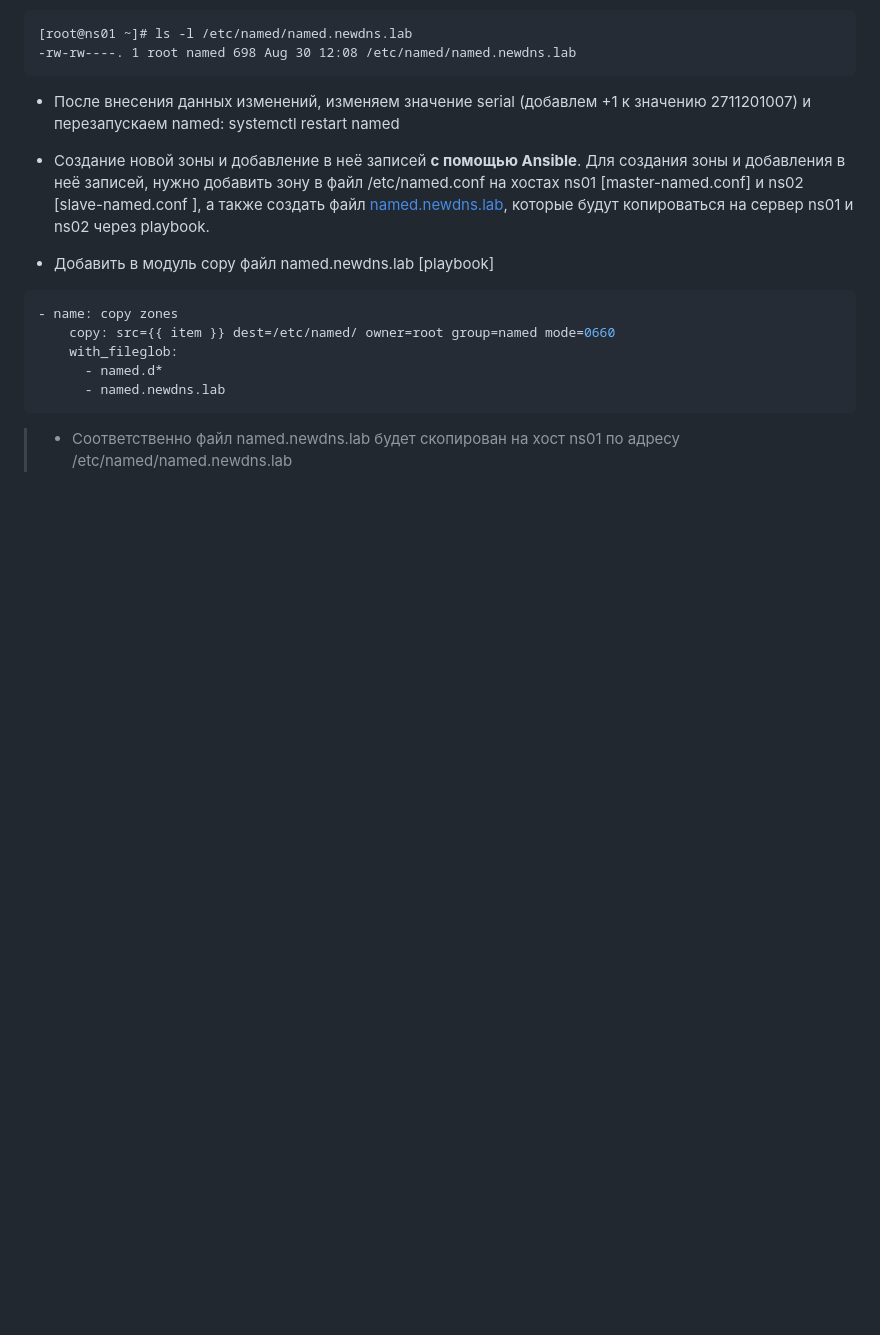
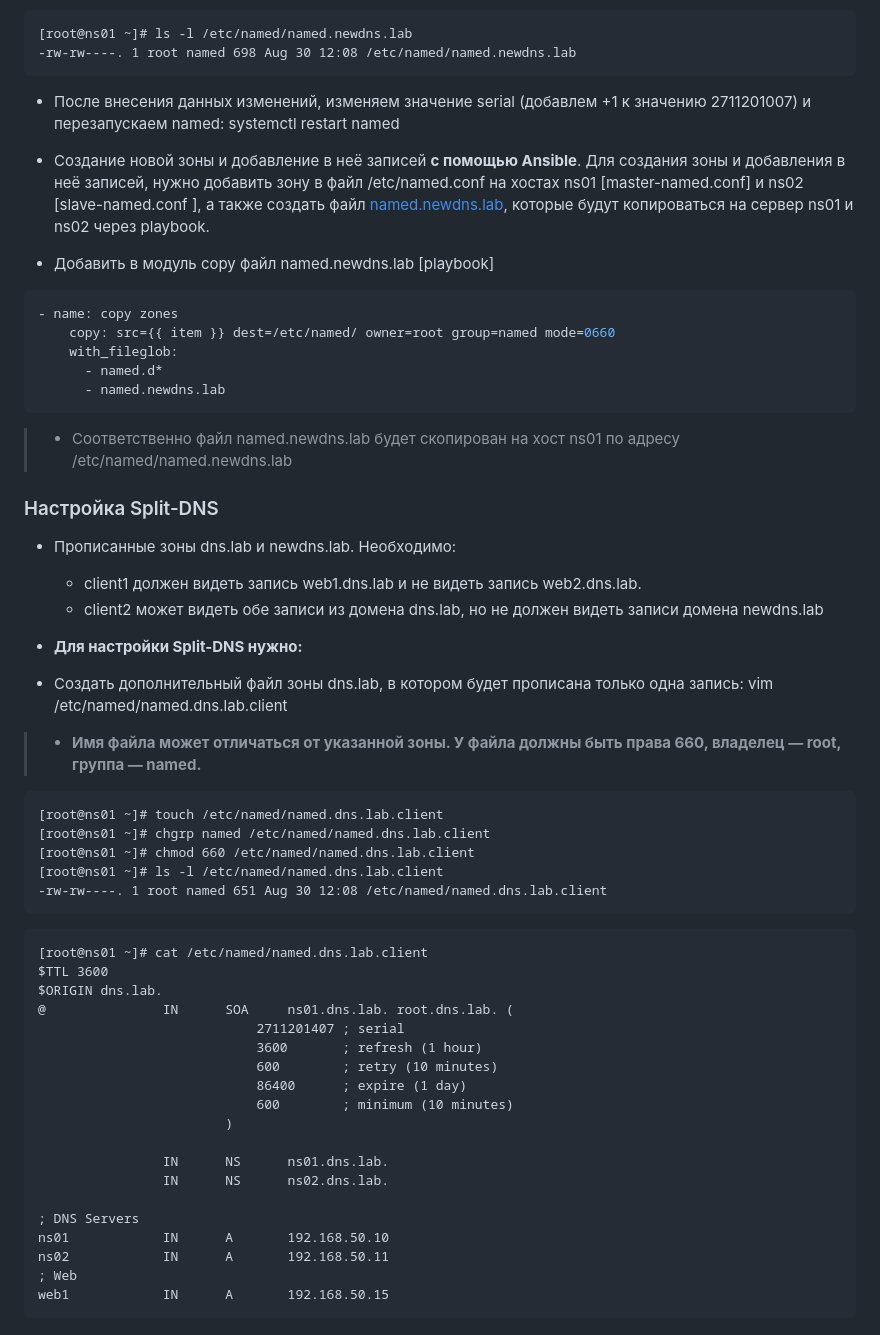
Before and after one commit to yurpv/lab_otus, a Markdown page: DNS/README.md, the part around the change. Drawn GitHub-style; blank space fills up the shorter version.

````diff
--- a/DNS/README.md
+++ b/DNS/README.md
@@ -443,3 +443,43 @@ www            IN      A       192.168.50.16
       - named.newdns.lab
 ```
 >- Соответственно файл named.newdns.lab будет скопирован на хост ns01 по адресу /etc/named/named.newdns.lab
+
+### Настройка Split-DNS
+
+- Прописанные зоны dns.lab и newdns.lab.
+  Необходимо:
+   - client1 должен видеть запись web1.dns.lab и не видеть запись web2.dns.lab.
+   - client2 может видеть обе записи из домена dns.lab, но не должен видеть записи домена newdns.lab
+
+- **Для настройки Split-DNS нужно:**
+
+- Создать дополнительный файл зоны dns.lab, в котором будет прописана только одна запись: vim /etc/named/named.dns.lab.client
+>- **Имя файла может отличаться от указанной зоны. У файла должны быть права 660, владелец — root, группа — named.**
+```
+[root@ns01 ~]# touch /etc/named/named.dns.lab.client
+[root@ns01 ~]# chgrp named /etc/named/named.dns.lab.client
+[root@ns01 ~]# chmod 660 /etc/named/named.dns.lab.client
+[root@ns01 ~]# ls -l /etc/named/named.dns.lab.client
+-rw-rw----. 1 root named 651 Aug 30 12:08 /etc/named/named.dns.lab.client
+```
+```
+[root@ns01 ~]# cat /etc/named/named.dns.lab.client
+$TTL 3600
+$ORIGIN dns.lab.
+@               IN      SOA     ns01.dns.lab. root.dns.lab. (
+                            2711201407 ; serial
+                            3600       ; refresh (1 hour)
+                            600        ; retry (10 minutes)
+                            86400      ; expire (1 day)
+                            600        ; minimum (10 minutes)
+                        )
+
+                IN      NS      ns01.dns.lab.
+                IN      NS      ns02.dns.lab.
+
+; DNS Servers
+ns01            IN      A       192.168.50.10
+ns02            IN      A       192.168.50.11
+; Web
+web1            IN      A       192.168.50.15
+```
````
